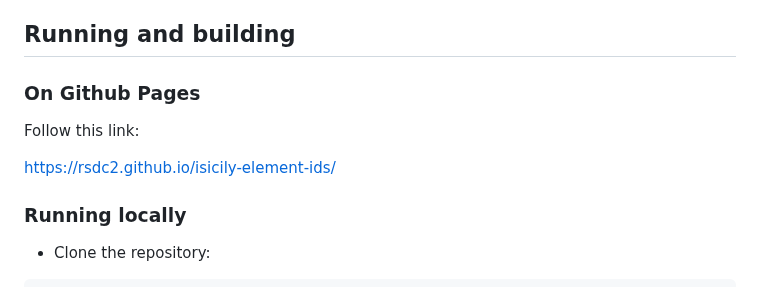
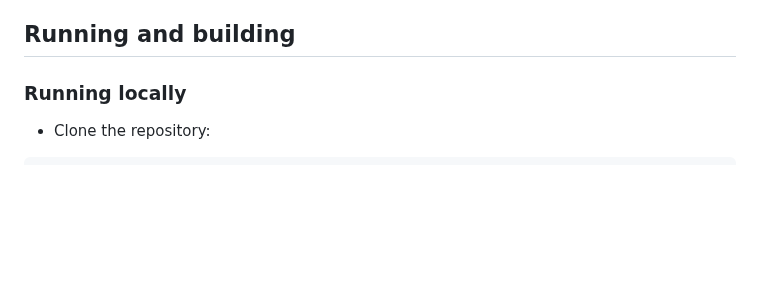
Before and after one commit to rsdc2/isicily-element-ids, a Markdown page: readme.md, the part around the change. Rendered like a GitHub page; blank space fills up the shorter version.

```diff
--- a/readme.md
+++ b/readme.md
@@ -50,12 +50,6 @@ The CSV file must adhere to the following format:
 - The second line of the CSV file must specify the Base of the destination ID (currently either 52 or 100)
 
 ## Running and building
-
-### On Github Pages
-
-Follow this link:
-
-[https://rsdc2.github.io/isicily-element-ids/](https://rsdc2.github.io/isicily-element-ids/)
 
 ### Running locally
 
```
